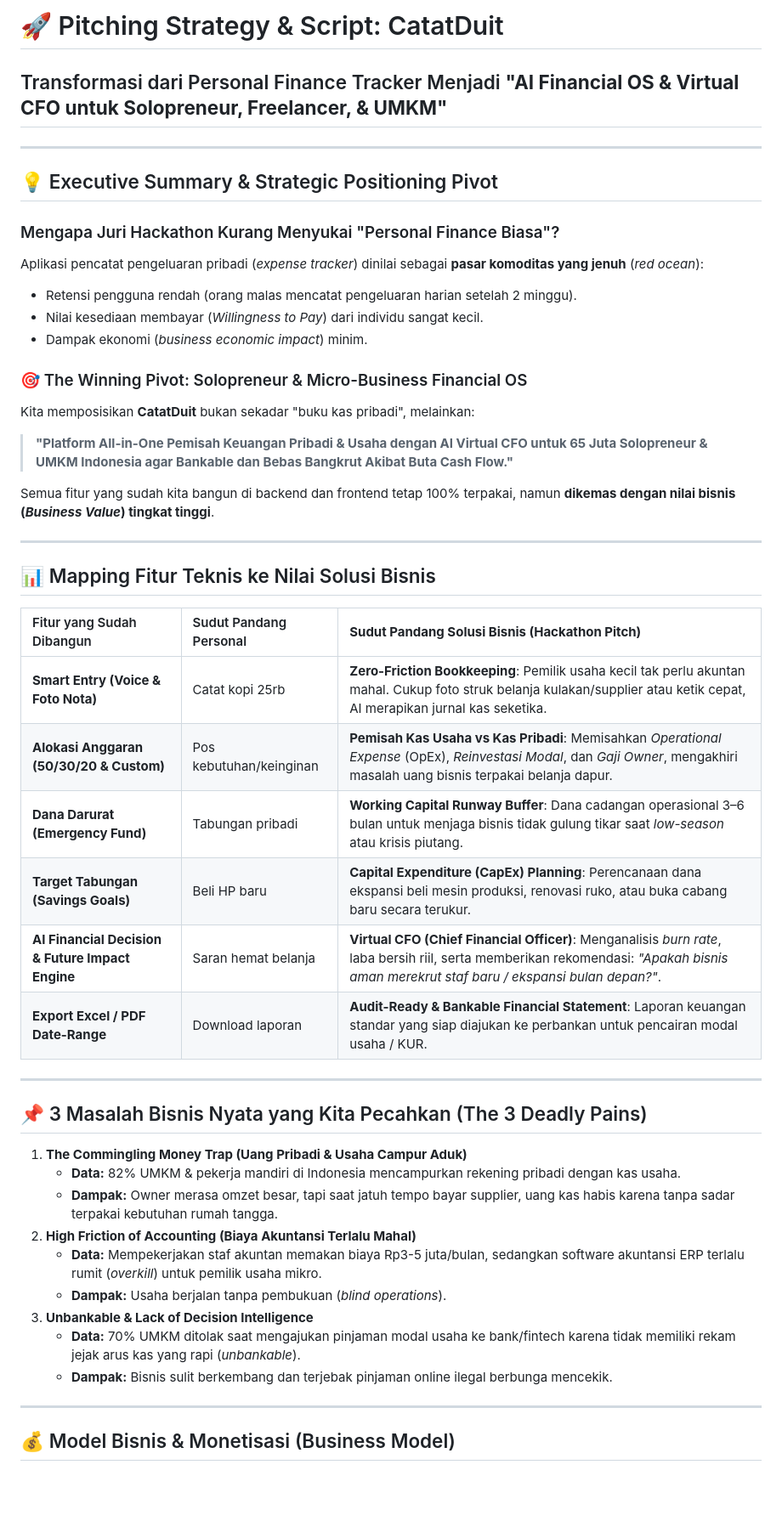
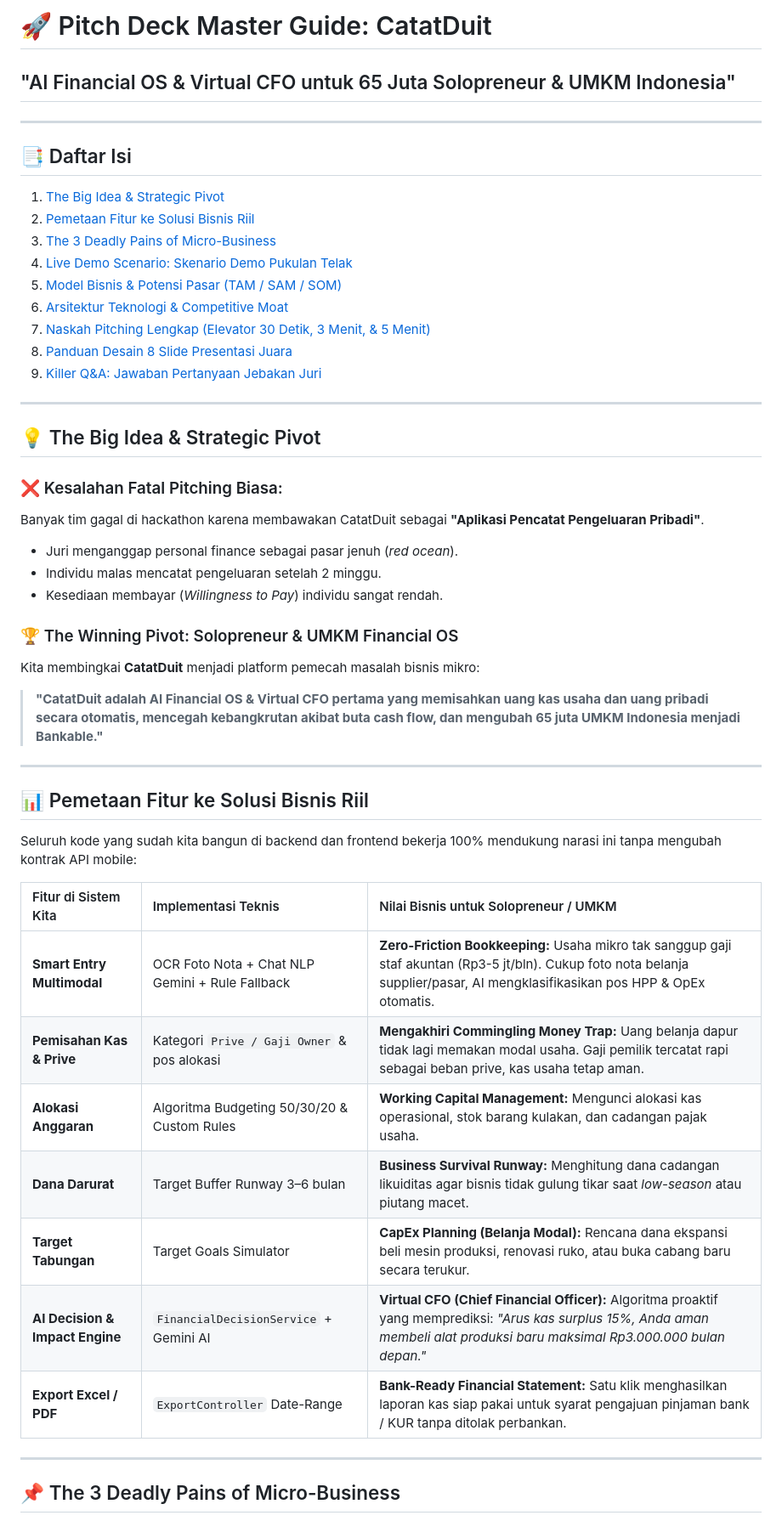
Before and after one commit to wahyu-git1/artha-pocket-exploraition, a Markdown page: pitching.md, the part around one of its changes. Shown at 85% size. GitHub-like rendering; blank space fills up the shorter version.

Commit message:
docs: finalize master pitch guide with demo scripts, business models, and jury Q&A

```diff
--- a/pitching.md
+++ b/pitching.md
@@ -1,50 +1,50 @@
-# 🚀 Pitching Strategy & Script: CatatDuit
-## Transformasi dari Personal Finance Tracker Menjadi **"AI Financial OS & Virtual CFO untuk Solopreneur, Freelancer, & UMKM"**
+# 🚀 Pitch Deck Master Guide: CatatDuit
+## "AI Financial OS & Virtual CFO untuk 65 Juta Solopreneur & UMKM Indonesia"
 
 ---
 
-## 💡 Executive Summary & Strategic Positioning Pivot
-
-### Mengapa Juri Hackathon Kurang Menyukai "Personal Finance Biasa"?
-Aplikasi pencatat pengeluaran pribadi (*expense tracker*) dinilai sebagai **pasar komoditas yang jenuh** (*red ocean*):
-- Retensi pengguna rendah (orang malas mencatat pengeluaran harian setelah 2 minggu).
-- Nilai kesediaan membayar (*Willingness to Pay*) dari individu sangat kecil.
-- Dampak ekonomi (*business economic impact*) minim.
-
-### 🎯 The Winning Pivot: Solopreneur & Micro-Business Financial OS
-Kita memposisikan **CatatDuit** bukan sekadar "buku kas pribadi", melainkan:
-> **"Platform All-in-One Pemisah Keuangan Pribadi & Usaha dengan AI Virtual CFO untuk 65 Juta Solopreneur & UMKM Indonesia agar Bankable dan Bebas Bangkrut Akibat Buta Cash Flow."**
-
-Semua fitur yang sudah kita bangun di backend dan frontend tetap 100% terpakai, namun **dikemas dengan nilai bisnis (*Business Value*) tingkat tinggi**.
+## 📑 Daftar Isi
+1. [The Big Idea & Strategic Pivot](#-the-big-idea--strategic-pivot)
+2. [Pemetaan Fitur ke Solusi Bisnis Riil](#-pemetaan-fitur-ke-solusi-bisnis-riil)
+3. [The 3 Deadly Pains of Micro-Business](#-the-3-deadly-pains-of-micro-business)
+4. [Live Demo Scenario: Skenario Demo Pukulan Telak](#-live-demo-scenario-skenario-demo-pukulan-telak)
+5. [Model Bisnis & Potensi Pasar (TAM / SAM / SOM)](#-model-bisnis--potensi-pasar-tam--sam--som)
+6. [Arsitektur Teknologi & Competitive Moat](#-arsitektur-teknologi--competitive-moat)
+7. [Naskah Pitching Lengkap (Elevator 30 Detik, 3 Menit, & 5 Menit)](#-naskah-pitching-lengkap)
+8. [Panduan Desain 8 Slide Presentasi Juara](#-panduan-desain-8-slide-presentasi-juara)
+9. [Killer Q&A: Jawaban Pertanyaan Jebakan Juri](#-killer-qa-jawaban-pertanyaan-jebakan-juri)
 
 ---
 
-## 📊 Mapping Fitur Teknis ke Nilai Solusi Bisnis
+## 💡 The Big Idea & Strategic Pivot
 
-| Fitur yang Sudah Dibangun | Sudut Pandang Personal | **Sudut Pandang Solusi Bisnis (Hackathon Pitch)** |
-| :--- | :--- | :--- |
-| **Smart Entry (Voice & Foto Nota)** | Catat kopi 25rb | **Zero-Friction Bookkeeping**: Pemilik usaha kecil tak perlu akuntan mahal. Cukup foto struk belanja kulakan/supplier atau ketik cepat, AI merapikan jurnal kas seketika. |
-| **Alokasi Anggaran (50/30/20 & Custom)** | Pos kebutuhan/keinginan | **Pemisah Kas Usaha vs Kas Pribadi**: Memisahkan *Operational Expense* (OpEx), *Reinvestasi Modal*, dan *Gaji Owner*, mengakhiri masalah uang bisnis terpakai belanja dapur. |
-| **Dana Darurat (Emergency Fund)** | Tabungan pribadi | **Working Capital Runway Buffer**: Dana cadangan operasional 3–6 bulan untuk menjaga bisnis tidak gulung tikar saat *low-season* atau krisis piutang. |
-| **Target Tabungan (Savings Goals)** | Beli HP baru | **Capital Expenditure (CapEx) Planning**: Perencanaan dana ekspansi beli mesin produksi, renovasi ruko, atau buka cabang baru secara terukur. |
-| **AI Financial Decision & Future Impact Engine** | Saran hemat belanja | **Virtual CFO (Chief Financial Officer)**: Menganalisis *burn rate*, laba bersih riil, serta memberikan rekomendasi: *"Apakah bisnis aman merekrut staf baru / ekspansi bulan depan?"*. |
-| **Export Excel / PDF Date-Range** | Download laporan | **Audit-Ready & Bankable Financial Statement**: Laporan keuangan standar yang siap diajukan ke perbankan untuk pencairan modal usaha / KUR. |
+### ❌ Kesalahan Fatal Pitching Biasa:
+Banyak tim gagal di hackathon karena membawakan CatatDuit sebagai **"Aplikasi Pencatat Pengeluaran Pribadi"**.
+* Juri menganggap personal finance sebagai pasar jenuh (*red ocean*).
+* Individu malas mencatat pengeluaran setelah 2 minggu.
+* Kesediaan membayar (*Willingness to Pay*) individu sangat rendah.
+
+### 🏆 The Winning Pivot: Solopreneur & UMKM Financial OS
+Kita membingkai **CatatDuit** menjadi platform pemecah masalah bisnis mikro:
+> **"CatatDuit adalah AI Financial OS & Virtual CFO pertama yang memisahkan uang kas usaha dan uang pribadi secara otomatis, mencegah kebangkrutan akibat buta cash flow, dan mengubah 65 juta UMKM Indonesia menjadi Bankable."**
 
 ---
 
-## 📌 3 Masalah Bisnis Nyata yang Kita Pecahkan (The 3 Deadly Pains)
+## 📊 Pemetaan Fitur ke Solusi Bisnis Riil
 
-1. **The Commingling Money Trap (Uang Pribadi & Usaha Campur Aduk)**
-   * **Data:** 82% UMKM & pekerja mandiri di Indonesia mencampurkan rekening pribadi dengan kas usaha.
-   * **Dampak:** Owner merasa omzet besar, tapi saat jatuh tempo bayar supplier, uang kas habis karena tanpa sadar terpakai kebutuhan rumah tangga.
-2. **High Friction of Accounting (Biaya Akuntansi Terlalu Mahal)**
-   * **Data:** Mempekerjakan staf akuntan memakan biaya Rp3-5 juta/bulan, sedangkan software akuntansi ERP terlalu rumit (*overkill*) untuk pemilik usaha mikro.
-   * **Dampak:** Usaha berjalan tanpa pembukuan (*blind operations*).
-3. **Unbankable & Lack of Decision Intelligence**
-   * **Data:** 70% UMKM ditolak saat mengajukan pinjaman modal usaha ke bank/fintech karena tidak memiliki rekam jejak arus kas yang rapi (*unbankable*).
-   * **Dampak:** Bisnis sulit berkembang dan terjebak pinjaman online ilegal berbunga mencekik.
+Seluruh kode yang sudah kita bangun di backend dan frontend bekerja 100% mendukung narasi ini tanpa mengubah kontrak API mobile:
+
+| Fitur di Sistem Kita | Implementasi Teknis | Nilai Bisnis untuk Solopreneur / UMKM |
+| :--- | :--- | :--- |
+| **Smart Entry Multimodal** | OCR Foto Nota + Chat NLP Gemini + Rule Fallback | **Zero-Friction Bookkeeping:** Usaha mikro tak sanggup gaji staf akuntan (Rp3-5 jt/bln). Cukup foto nota belanja supplier/pasar, AI mengklasifikasikan pos HPP & OpEx otomatis. |
+| **Pemisahan Kas & Prive** | Kategori `Prive / Gaji Owner` & pos alokasi | **Mengakhiri Commingling Money Trap:** Uang belanja dapur tidak lagi memakan modal usaha. Gaji pemilik tercatat rapi sebagai beban prive, kas usaha tetap aman. |
+| **Alokasi Anggaran** | Algoritma Budgeting 50/30/20 & Custom Rules | **Working Capital Management:** Mengunci alokasi kas operasional, stok barang kulakan, dan cadangan pajak usaha. |
+| **Dana Darurat** | Target Buffer Runway 3–6 bulan | **Business Survival Runway:** Menghitung dana cadangan likuiditas agar bisnis tidak gulung tikar saat *low-season* atau piutang macet. |
+| **Target Tabungan** | Target Goals Simulator | **CapEx Planning (Belanja Modal):** Rencana dana ekspansi beli mesin produksi, renovasi ruko, atau buka cabang baru secara terukur. |
+| **AI Decision & Impact Engine** | `FinancialDecisionService` + Gemini AI | **Virtual CFO (Chief Financial Officer):** Algoritma proaktif yang memprediksi: *"Arus kas surplus 15%, Anda aman membeli alat produksi baru maksimal Rp3.000.000 bulan depan."* |
+| **Export Excel / PDF** | `ExportController` Date-Range | **Bank-Ready Financial Statement:** Satu klik menghasilkan laporan kas siap pakai untuk syarat pengajuan pinjaman bank / KUR tanpa ditolak perbankan. |
 
 ---
 
-## 💰 Model Bisnis & Monetisasi (Business Model)
+## 📌 The 3 Deadly Pains of Micro-Business
 
```
Also changed, not shown: other parts of pitching.md (+132 -62 lines).
